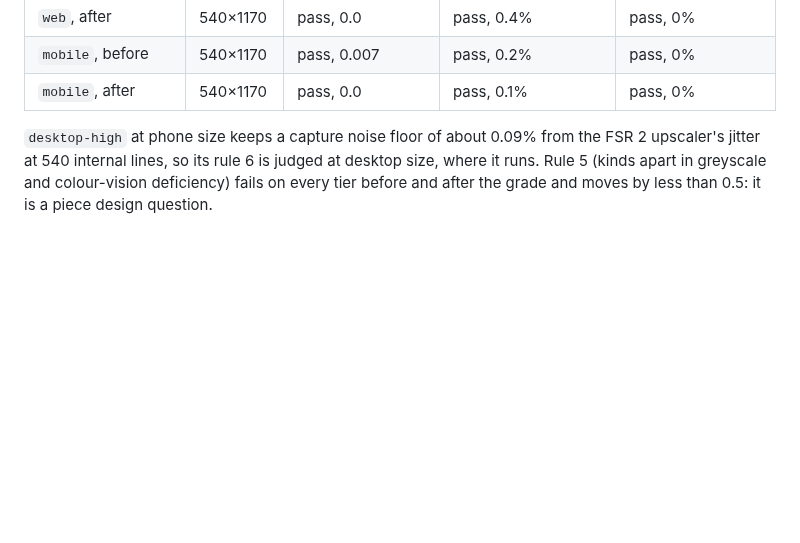
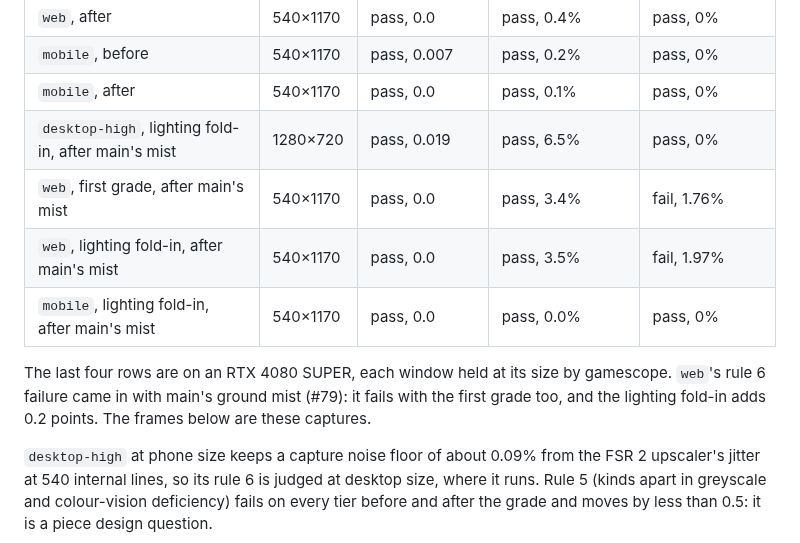
Before and after one commit to opsroller/montezuma, a Markdown page: design/grade/temple.md, the part around the change. Rendered like a GitHub page; blank space fills up the shorter version.

Commit message:
docs(assets): recapture the temple post-processing look-dev frames
The desktop-high, web and mobile frames now show this branch's head:
BackdropBlur, the lighting pass's grade fold-in and main's ground mist.
Each window was held at its documented size with gamescope. The
readability results at those sizes go into the grade notes; web's rule
6 failure came in with the mist, not the grade.

Refs: WP-52
Co-Authored-By: Claude Opus 5.5 (1M context) <noreply@anthropic.com>
Claude-Session: https://claude.ai/code/session_011QWSH2iYKanCTUJ5SicEYk

```diff
--- a/design/grade/temple.md
+++ b/design/grade/temple.md
@@ -85,6 +85,15 @@ the real-GPU run on the M4 replaces these.
 | `web`, after | 540×1170 | pass, 0.0 | pass, 0.4% | pass, 0% |
 | `mobile`, before | 540×1170 | pass, 0.007 | pass, 0.2% | pass, 0% |
 | `mobile`, after | 540×1170 | pass, 0.0 | pass, 0.1% | pass, 0% |
+| `desktop-high`, lighting fold-in, after main's mist | 1280×720 | pass, 0.019 | pass, 6.5% | pass, 0% |
+| `web`, first grade, after main's mist | 540×1170 | pass, 0.0 | pass, 3.4% | fail, 1.76% |
+| `web`, lighting fold-in, after main's mist | 540×1170 | pass, 0.0 | pass, 3.5% | fail, 1.97% |
+| `mobile`, lighting fold-in, after main's mist | 540×1170 | pass, 0.0 | pass, 0.0% | pass, 0% |
+
+The last four rows are on an RTX 4080 SUPER, each window held at its
+size by gamescope. `web`'s rule 6 failure came in with main's ground
+mist (#79): it fails with the first grade too, and the lighting
+fold-in adds 0.2 points. The frames below are these captures.
 
 `desktop-high` at phone size keeps a capture noise floor of about 0.09%
 from the FSR 2 upscaler's jitter at 540 internal lines, so its rule 6 is
```
Also changed, not shown: docs/images/lookdev/temple-board-post-desktop-high.jpg, docs/images/lookdev/temple-board-post-mobile.jpg, docs/images/lookdev/temple-board-post-web.jpg.
